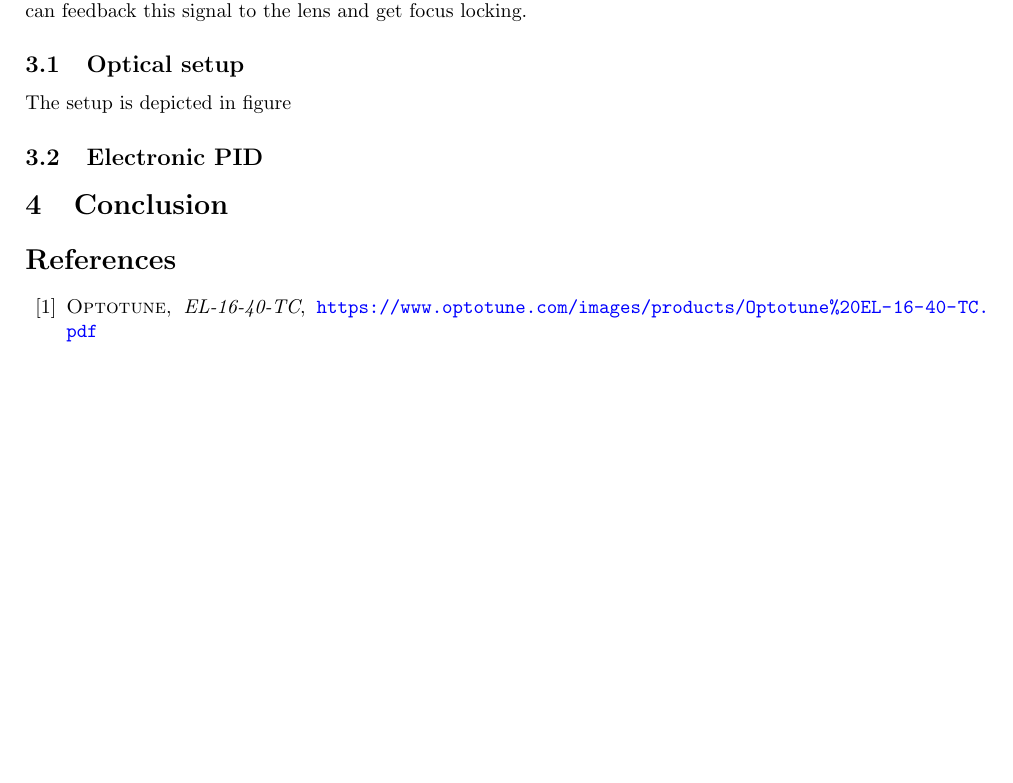
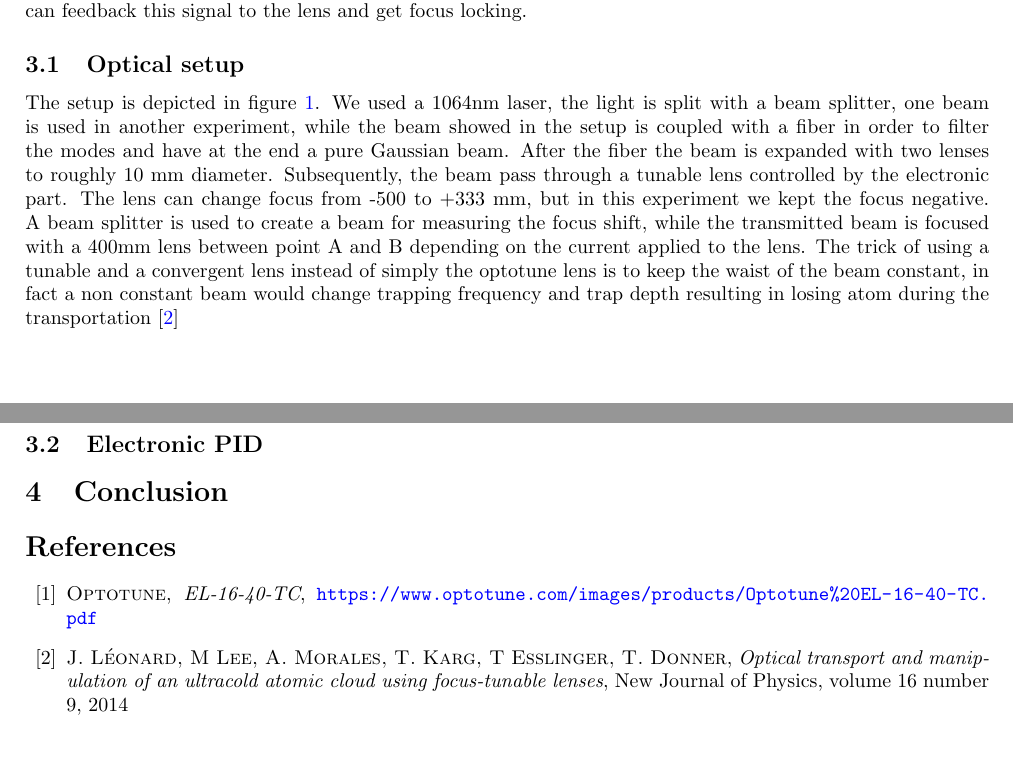
Before and after one commit to kante95/summer_lab, a LaTeX paper (main.tex): part of page 2 of 2 before the commit and two parts of pages 2 and 3 of 3 after it, the two joined at a grey line, cut so that both start at the same text, the shorter picture padded with empty space. Compiled offline with pdfLaTeX.

Commit message:
more setup

```diff
--- a/main.tex
+++ b/main.tex
@@ -83,5 +83,7 @@ The setup prepared can be divided in two parts, the optical setup and the electr
 \end{figure}
-The setup is depicted in figure
+The setup is depicted in figure \ref{img:opticsetup}. We used a 1064nm laser, the light is split with a beam splitter, one beam is used in another experiment, while the beam showed in the setup is coupled with a fiber in order to filter the modes and have at the end a pure Gaussian beam. After the fiber the beam is expanded with two lenses to roughly 10 mm diameter. Subsequently, the beam pass through a tunable lens controlled by the electronic part. The lens can change focus from  -500 to +333 mm, but in this experiment we kept the focus negative. A beam splitter is used to create a beam for measuring the focus shift, while the transmitted beam is focused with a 400mm lens between point A and B depending on the current applied to the lens. The trick of using a tunable and a convergent lens instead of simply the optotune lens is to keep the waist of the beam constant, in fact a non constant beam would change trapping frequency and trap depth resulting in losing atom during the transportation \cite{opticaltransportation}
+
+
 \subsection{Electronic PID}
 
 \section{Conclusion}
@@ -90,8 +92,9 @@ The setup is depicted in figure
 \bibitem{lens_datasheet}
  \textsc{Optotune}, \textit{EL-16-40-TC}, \url{https://www.optotune.com/images/products/Optotune%20EL-16-40-TC.pdf}
 %
-% \bibitem{demtroeder}
-% \textsc{W. Demtröder, H.-J. Foth}, \textit{Molekülspektren in kalten Düsenstrahlen}, \url{https://onlinelibrary.wiley.com/doi/pdf/10.1002/phbl.19870430104}
+ \bibitem{opticaltransportation}
+ \textsc{J. Léonard, M Lee, A. Morales, T. Karg, T Esslinger, T. Donner}, \textit{Optical transport and manipulation of an ultracold atomic cloud using focus-tunable lenses}, New Journal of Physics, volume 16 number 9, 2014
+
 %
 % \bibitem{bergmann}
 % \textsc{Bergmann-Schäfer}, \textit{Gase, Nanosysteme, Flüssigkeiten}, \textit{Band 5} (de Gruyter, 2005)
```
Also changed, not shown: main.tex (4 more changed lines).
